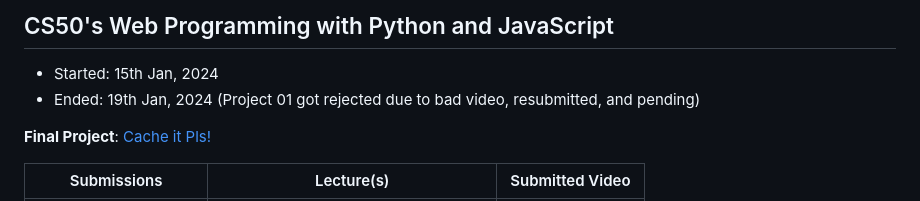
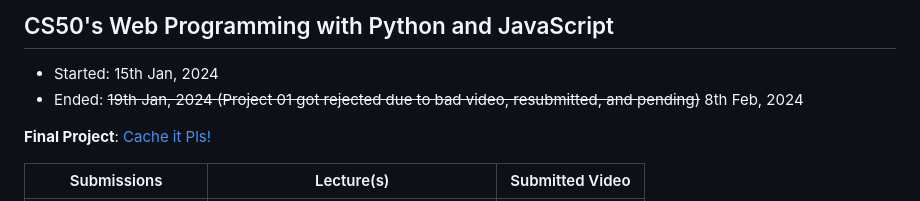
Before and after one commit to Aadv1k/cs50, a Markdown page: README.md, the part around the change. Drawn GitHub-style.

```diff
--- a/README.md
+++ b/README.md
@@ -30,7 +30,7 @@
 ## CS50's Web Programming with Python and JavaScript
 
 - Started: 15th Jan, 2024
-- Ended: 19th Jan, 2024 (Project 01 got rejected due to bad video, resubmitted, and pending)
+- Ended: ~~19th Jan, 2024 (Project 01 got rejected due to bad video, resubmitted, and pending)~~ 8th Feb, 2024
 
 **Final Project**: [Cache it Pls!](https://github.com/aadv1k/cache-it-pls)
 
```
